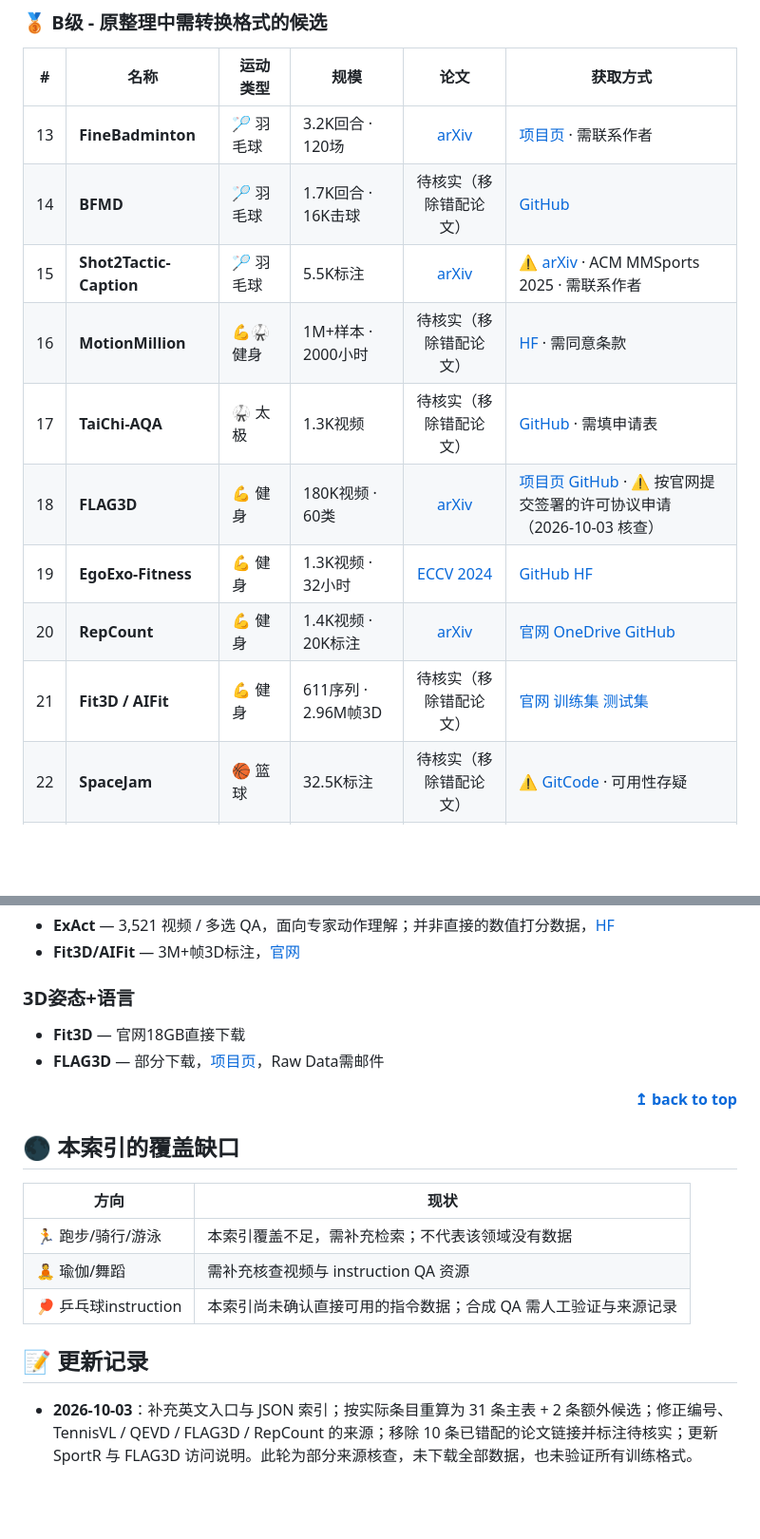
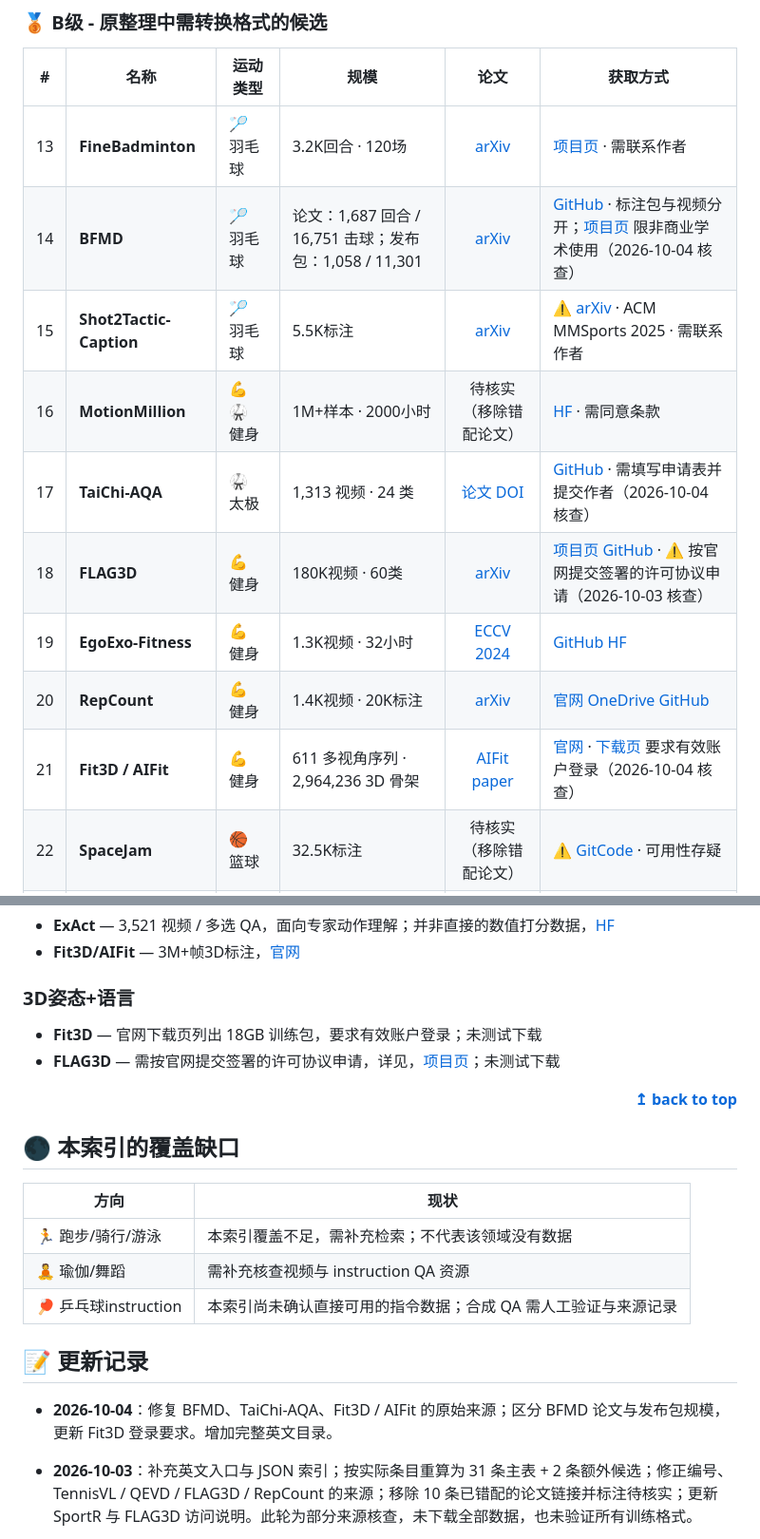
Before and after one commit to hqa-shu/sport-vlm-datasets, a Markdown page: README.zh-CN.md, 2 parts joined by grey strips. Shown at 95% size. GitHub-like rendering; blank space fills up the shorter version.

Commit message:
Repair BFMD, TaiChi-AQA and Fit3D references and dated access notes

```diff
--- a/README.zh-CN.md
+++ b/README.zh-CN.md
@@ -45,14 +45,14 @@ S/A/B/C 是原整理的准备成本分组，并非质量排名。请核查原作
 | # | **名称** | **运动类型** | **规模** | **论文** | **获取方式** |
 |:---:|----------|--------------|----------|:--------:|--------------|
 | 13 | **FineBadminton** | 🏸 羽毛球 | 3.2K回合 · 120场 | [arXiv](https://arxiv.org/abs/2508.07554) | [项目页](https://finebadminton.github.io/FineBadminton/) · 需联系作者 |
-| 14 | **BFMD** | 🏸 羽毛球 | 1.7K回合 · 16K击球 | 待核实（移除错配论文） | [GitHub](https://github.com/Ning-D/BFMD) |
+| 14 | **BFMD** | 🏸 羽毛球 | 论文：1,687 回合 / 16,751 击球；发布包：1,058 / 11,301 | [arXiv](https://arxiv.org/abs/2603.25533) | [GitHub](https://github.com/Ning-D/BFMD) · 标注包与视频分开；[项目页](https://ning-d.github.io/BFMD-Dataset/) 限非商业学术使用（2026-10-04 核查） |
 | 15 | **Shot2Tactic-Caption** | 🏸 羽毛球 | 5.5K标注 | [arXiv](https://arxiv.org/abs/2510.14617) | ⚠️ [arXiv](https://arxiv.org/abs/2510.14617) · ACM MMSports 2025 · 需联系作者 |
 | 16 | **MotionMillion** | 💪🥋 健身 | 1M+样本 · 2000小时 | 待核实（移除错配论文） | [HF](https://huggingface.co/datasets/InternRobotics/MotionMillion) · 需同意条款 |
-| 17 | **TaiChi-AQA** | 🥋 太极 | 1.3K视频 | 待核实（移除错配论文） | [GitHub](https://github.com/mlxger/TaiChi-AQA) · 需填申请表 |
+| 17 | **TaiChi-AQA** | 🥋 太极 | 1,313 视频 · 24 类 | [论文 DOI](https://doi.org/10.1049/cvi2.70053) | [GitHub](https://github.com/mlxger/TaiChi-AQA) · 需填写申请表并提交作者（2026-10-04 核查） |
 | 18 | **FLAG3D** | 💪 健身 | 180K视频 · 60类 | [arXiv](https://arxiv.org/abs/2212.04638) | [项目页](https://andytang15.github.io/FLAG3D/) [GitHub](https://github.com/AndyTang15/FLAG3D) · ⚠️ 按官网提交签署的许可协议申请（2026-10-03 核查） |
 | 19 | **EgoExo-Fitness** | 💪 健身 | 1.3K视频 · 32小时 | [ECCV 2024](https://arxiv.org/abs/2406.08877) | [GitHub](https://github.com/iSEE-Laboratory/EgoExo-Fitness) [HF](https://huggingface.co/datasets/Lymann/EgoExo-Fitness) |
 | 20 | **RepCount** | 💪 健身 | 1.4K视频 · 20K标注 | [arXiv](https://arxiv.org/abs/2204.01018) | [官网](https://svip-lab.github.io/dataset/RepCount_dataset.html) [OneDrive](https://shanghaitecheducn-my.sharepoint.com/:f:/g/personal/dongsx_shanghaitech_edu_cn/EqveZdlGsPxPrfBLQcO_IrgBs6bz7KX1zGGSz_GtLDIfAg) [GitHub](https://github.com/SvipRepetitionCounting/TransRAC) |
-| 21 | **Fit3D / AIFit** | 💪 健身 | 611序列 · 2.96M帧3D | 待核实（移除错配论文） | [官网](https://fit3d.imar.ro/) [训练集](https://fit3d.imar.ro/data/fit3d_train.tar.gz) [测试集](https://fit3d.imar.ro/data/fit3d_test.tar.gz) |
+| 21 | **Fit3D / AIFit** | 💪 健身 | 611 多视角序列 · 2,964,236 3D 骨架 | [AIFit paper](https://fit3d.imar.ro/sites/default/files/public/pdf/Fieraru_2021_CVPR.pdf) | [官网](https://fit3d.imar.ro/home) · [下载页](https://fit3d.imar.ro/download) 要求有效账户登录（2026-10-04 核查） |
 | 22 | **SpaceJam** | 🏀 篮球 | 32.5K标注 | 待核实（移除错配论文） | ⚠️ [GitCode](https://gitcode.com/gh_mirrors/sp/SpaceJam) · 可用性存疑 |
 | 23 | **SVHighlights** | 🌐 多运动(8种) | 320视频 · 640h · 2.0h avg | [arXiv](https://arxiv.org/abs/2606.06926) | [HF](https://huggingface.co/datasets/ming9710/SVHighlights) · KDD 2026 · 需转 VLM 格式 |
 
@@ -117,8 +117,8 @@ SportR 与 BioCoach 已在主表计数，不在此重复计算。SportR 已提
 - **Fit3D/AIFit** — 3M+帧3D标注，[官网](https://fit3d.imar.ro/)
 
 ### 3D姿态+语言
-- **Fit3D** — 官网18GB直接下载
-- **FLAG3D** — 部分下载，[项目页](https://andytang15.github.io/FLAG3D/#data)，Raw Data需邮件
+- **Fit3D** — 官网下载页列出 18GB 训练包，要求有效账户登录；未测试下载
+- **FLAG3D** — 需按官网提交签署的许可协议申请，详见，[项目页](https://andytang15.github.io/FLAG3D/#data)；未测试下载
 
 <div align="right">
   <b><a href="#体育多模态数据集目录">↥ back to top</a></b>
@@ -133,6 +133,8 @@ SportR 与 BioCoach 已在主表计数，不在此重复计算。SportR 已提
 | 🏓 乒乓球instruction | 本索引尚未确认直接可用的指令数据；合成 QA 需人工验证与来源记录 |
 
 ## 📝 更新记录
+
+- **2026-10-04**：修复 BFMD、TaiChi-AQA、Fit3D / AIFit 的原始来源；区分 BFMD 论文与发布包规模，更新 Fit3D 登录要求。增加完整英文目录。
 
 - **2026-10-03**：补充英文入口与 JSON 索引；按实际条目重算为 31 条主表 + 2 条额外候选；修正编号、TennisVL / QEVD / FLAG3D / RepCount 的来源；移除 10 条已错配的论文链接并标注待核实；更新 SportR 与 FLAG3D 访问说明。此轮为部分来源核查，未下载全部数据，也未验证所有训练格式。
 - **历史说明**：以下日志保留原维护记录；当时的数量和“全部验证”表述不作为当前核查结果。
```
Also changed, not shown: CATALOG.md (+4 -4 lines), README.md (+5 -1 lines).
